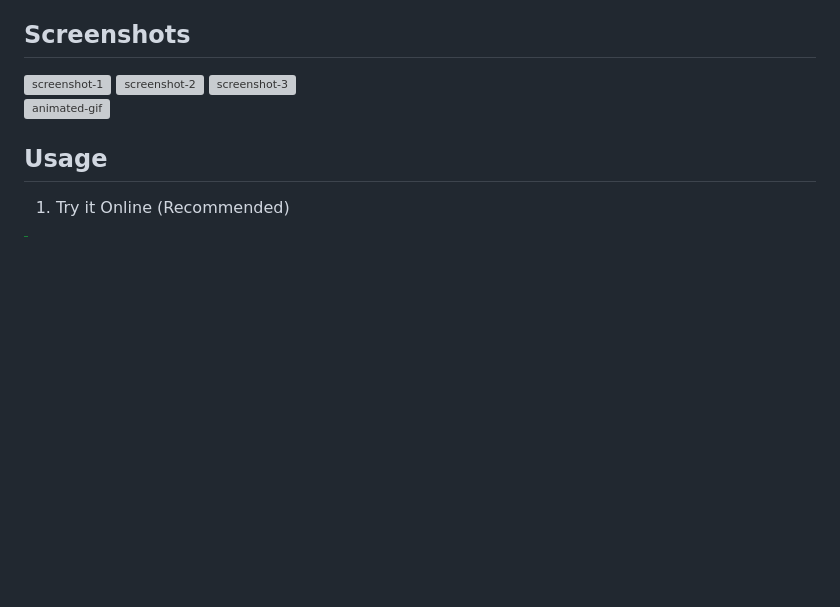
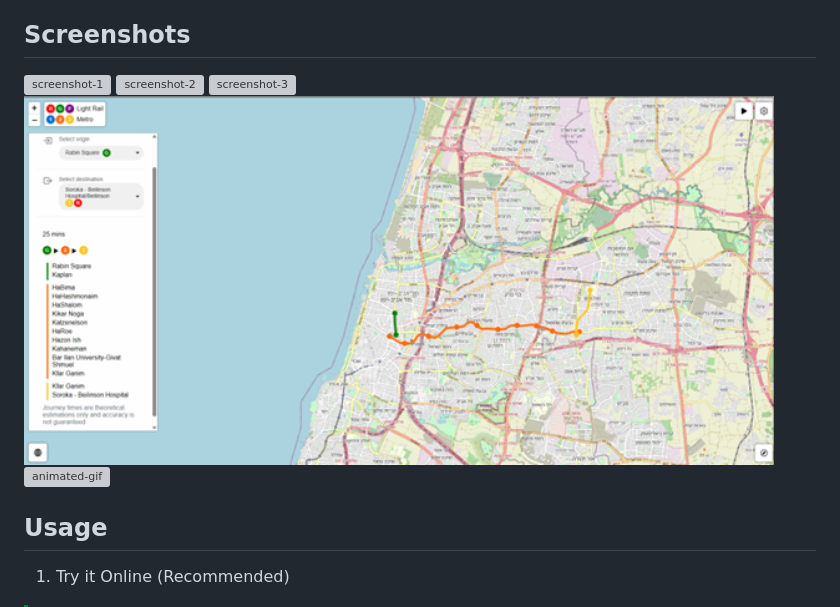
Before and after one commit to OmGaler/MadMetro, a Markdown page: README.md, the part around the change. Drawn GitHub-style; pictures changed too: screenshots/MadMetro-4.png (added); blank space fills up the shorter version; grey boxes are pictures that could not be loaded.

```diff
--- a/README.md
+++ b/README.md
@@ -25,6 +25,7 @@ The Tel Aviv-Gush Dan Metropolitan Area is the densest and most populous in Isra
 <img src="./screenshots/MadMetro-1.png" alt="screenshot-1" width="750">
 <img src="./screenshots/MadMetro-2.png" alt="screenshot-2" width="750">
 <img src="./screenshots/MadMetro-3.png" alt="screenshot-3" width="750">
+<img src="./screenshots/MadMetro-4.png" alt="screenshot-3" width="750">
 
 ![animated-gif](screenshots/MadMetro.gif)
 
```
Also changed, not shown: README-he.md (+1 -0 lines).
